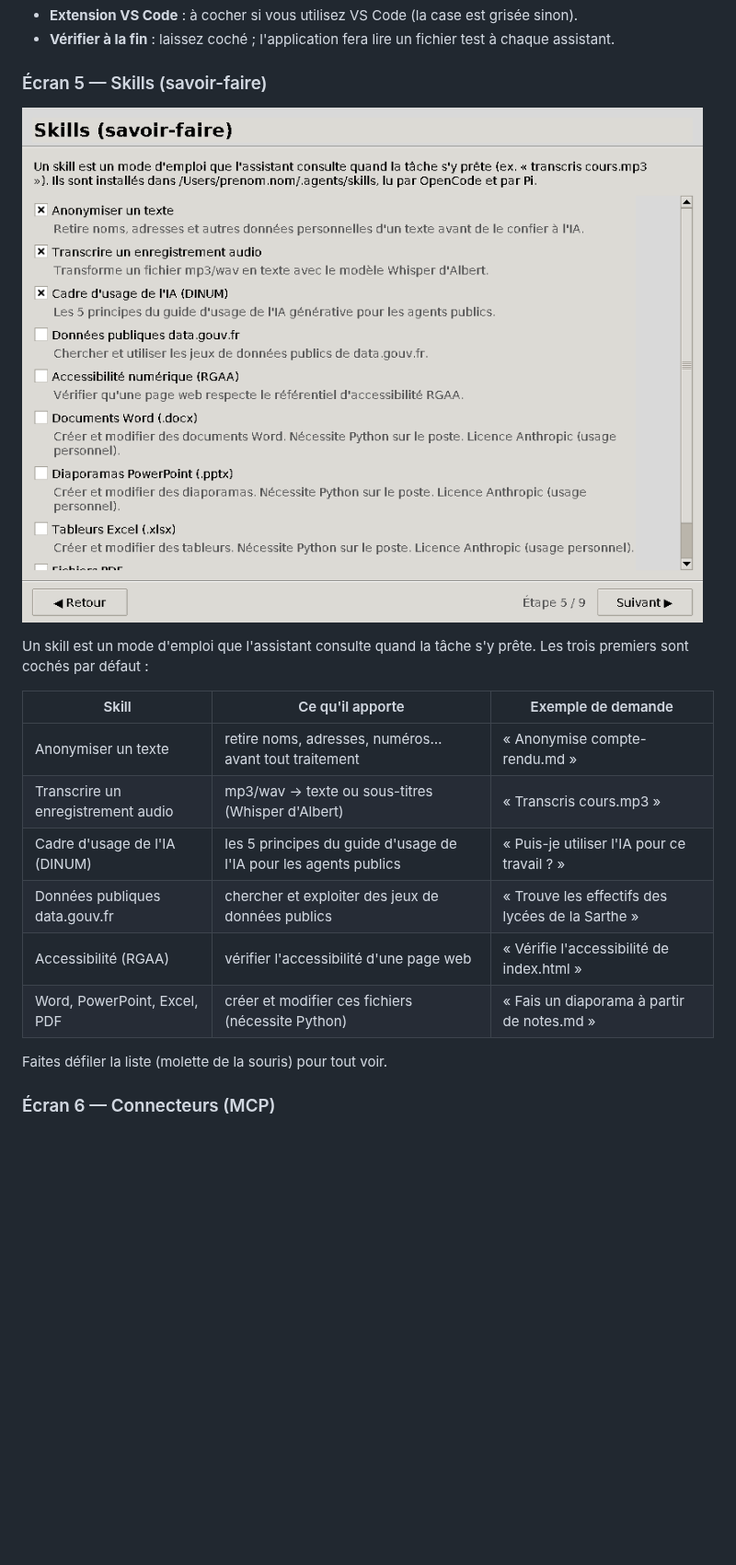
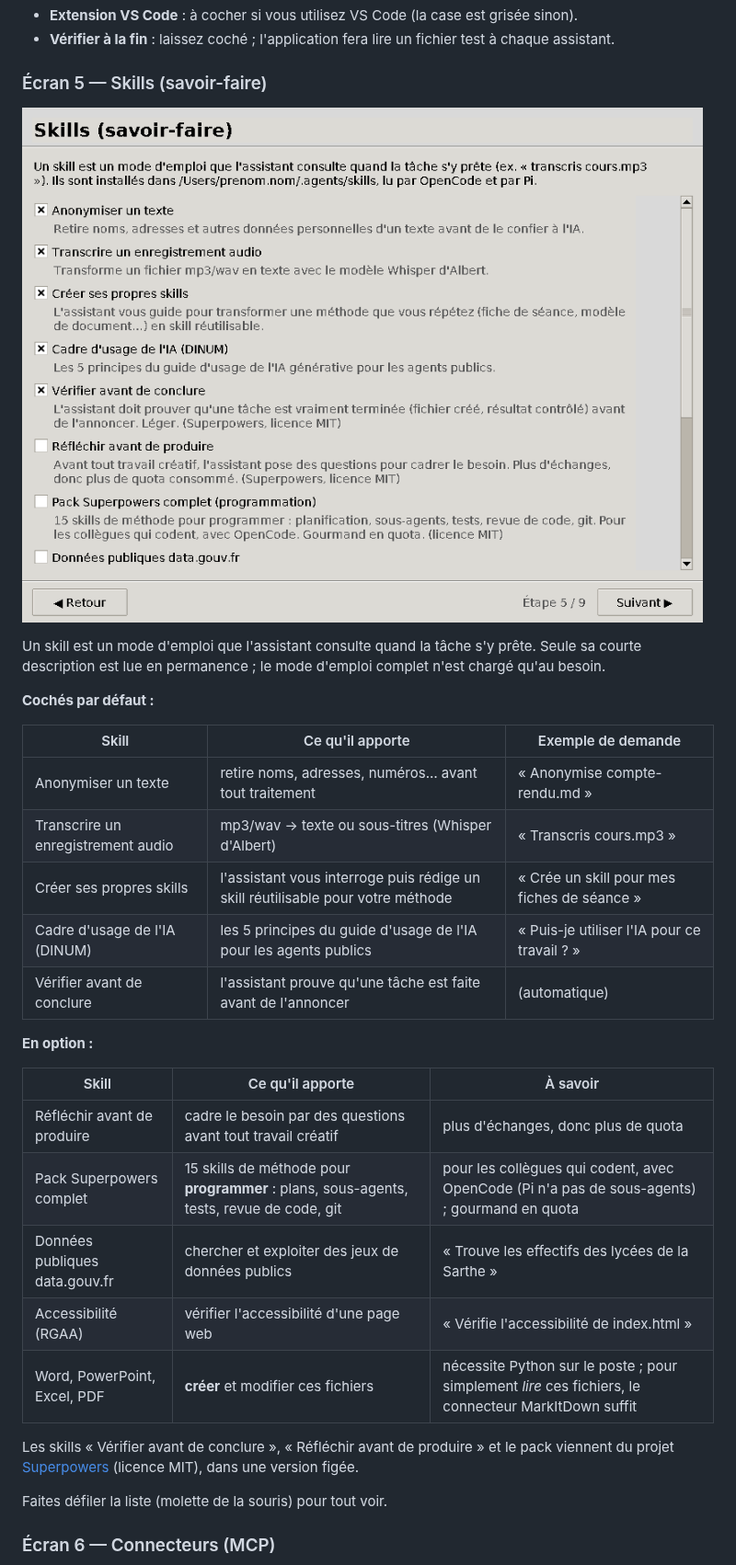
Before and after one commit to mrouxprofdemaths/configurateur-albert, a Markdown page: README.md, the part around one of its changes. Shown at 92% size. Rendered like a GitHub page; pictures changed too: docs/captures/06-skills.png; blank space fills up the shorter version.

```diff
--- a/README.md
+++ b/README.md
@@ -187,17 +187,31 @@ connexion…). Si une clé est déjà enregistrée sur l'ordinateur, l'applicati
 
 ![Choix des skills](docs/captures/06-skills.png)
 
-Un skill est un mode d'emploi que l'assistant consulte quand la tâche s'y prête. Les trois
-premiers sont cochés par défaut :
+Un skill est un mode d'emploi que l'assistant consulte quand la tâche s'y prête. Seule sa
+courte description est lue en permanence ; le mode d'emploi complet n'est chargé qu'au besoin.
+
+**Cochés par défaut :**
 
 | Skill | Ce qu'il apporte | Exemple de demande |
 |---|---|---|
 | Anonymiser un texte | retire noms, adresses, numéros… avant tout traitement | « Anonymise compte-rendu.md » |
 | Transcrire un enregistrement audio | mp3/wav → texte ou sous-titres (Whisper d'Albert) | « Transcris cours.mp3 » |
+| Créer ses propres skills | l'assistant vous interroge puis rédige un skill réutilisable pour votre méthode | « Crée un skill pour mes fiches de séance » |
 | Cadre d'usage de l'IA (DINUM) | les 5 principes du guide d'usage de l'IA pour les agents publics | « Puis-je utiliser l'IA pour ce travail ? » |
+| Vérifier avant de conclure | l'assistant prouve qu'une tâche est faite avant de l'annoncer | (automatique) |
+
+**En option :**
+
+| Skill | Ce qu'il apporte | À savoir |
+|---|---|---|
+| Réfléchir avant de produire | cadre le besoin par des questions avant tout travail créatif | plus d'échanges, donc plus de quota |
+| Pack Superpowers complet | 15 skills de méthode pour **programmer** : plans, sous-agents, tests, revue de code, git | pour les collègues qui codent, avec OpenCode (Pi n'a pas de sous-agents) ; gourmand en quota |
 | Données publiques data.gouv.fr | chercher et exploiter des jeux de données publics | « Trouve les effectifs des lycées de la Sarthe » |
 | Accessibilité (RGAA) | vérifier l'accessibilité d'une page web | « Vérifie l'accessibilité de index.html » |
-| Word, PowerPoint, Excel, PDF | créer et modifier ces fichiers (nécessite Python) | « Fais un diaporama à partir de notes.md » |
+| Word, PowerPoint, Excel, PDF | **créer** et modifier ces fichiers | nécessite Python sur le poste ; pour simplement *lire* ces fichiers, le connecteur MarkItDown suffit |
+
+Les skills « Vérifier avant de conclure », « Réfléchir avant de produire » et le pack viennent du
+projet [Superpowers](https://github.com/obra/superpowers) (licence MIT), dans une version figée.
 
 Faites défiler la liste (molette de la souris) pour tout voir.
 
```
Also changed, not shown: other parts of README.md (+10 -3 lines), docs/captures/07-connecteurs.png, docs/captures/08-recapitulatif.png, docs/captures/09-installation.png, 9 other files.
